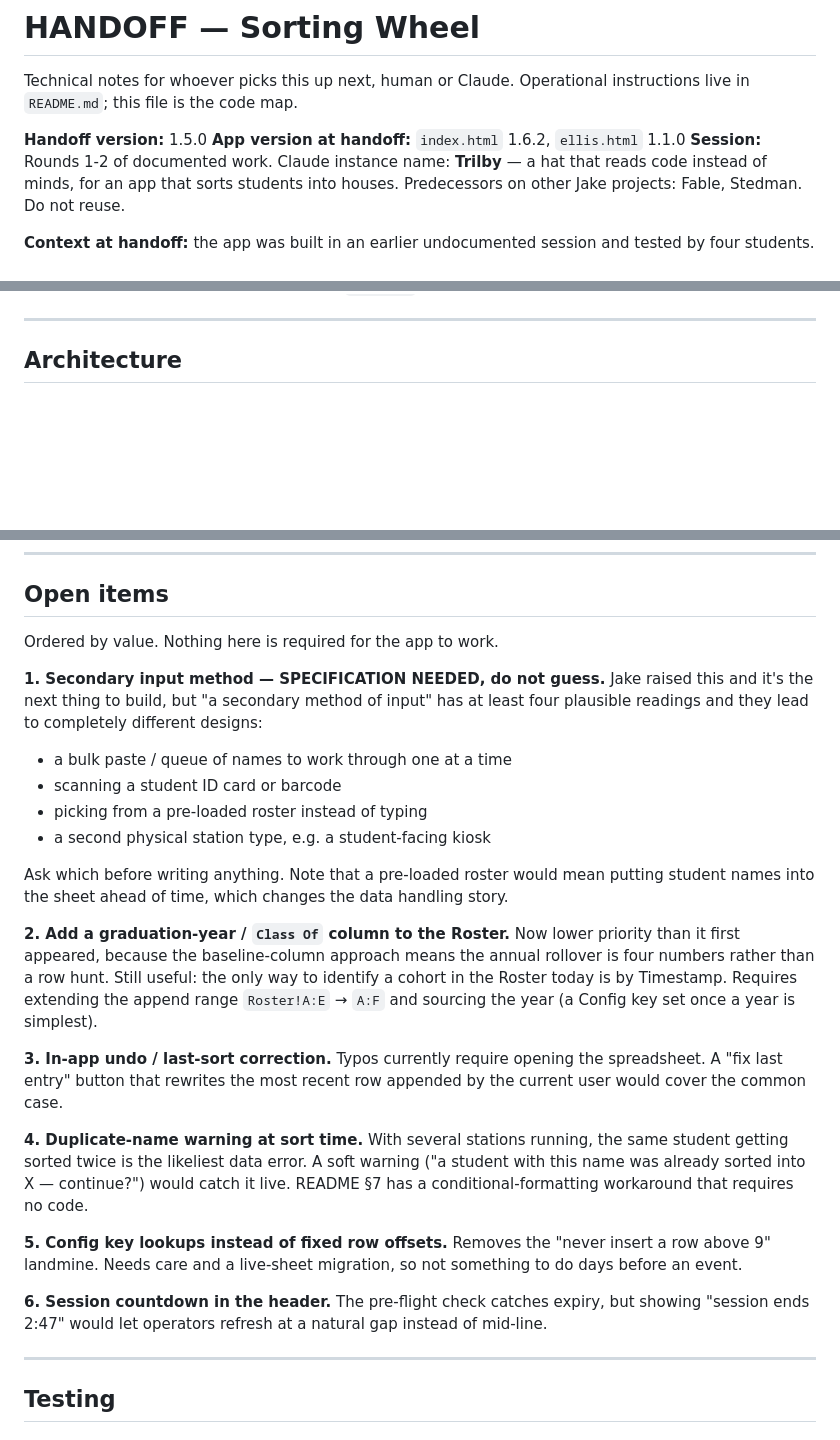
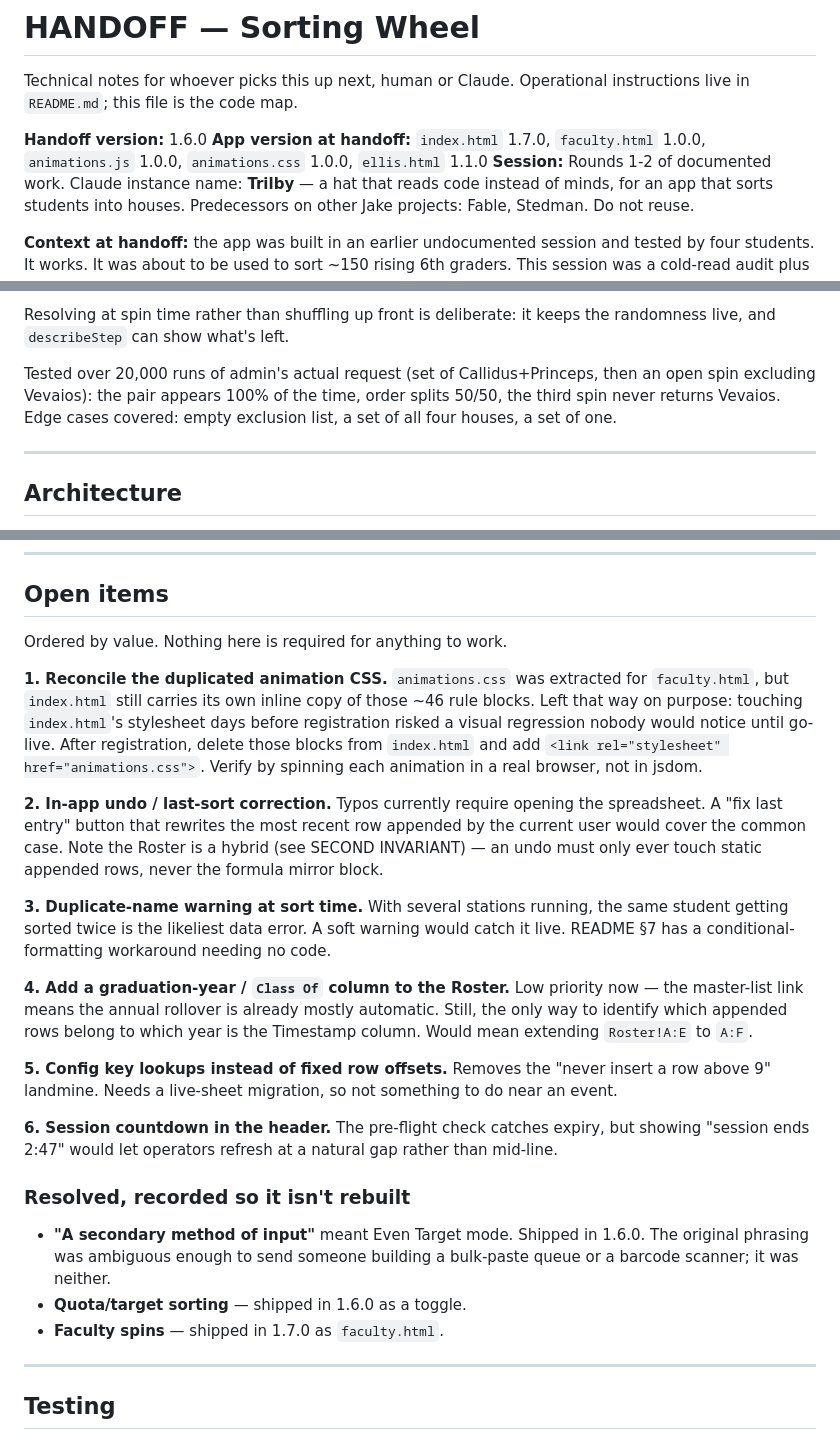
Before and after one commit to misterwilson37/sortingwheel, a Markdown page: HANDOFF.md, 3 parts joined by grey strips. Rendered like a GitHub page; blank space fills up the shorter version.

```diff
--- a/HANDOFF.md
+++ b/HANDOFF.md
@@ -3,8 +3,8 @@
 Technical notes for whoever picks this up next, human or Claude.
 Operational instructions live in `README.md`; this file is the code map.
 
-**Handoff version:** 1.5.0
-**App version at handoff:** `index.html` 1.6.2, `ellis.html` 1.1.0
+**Handoff version:** 1.6.0
+**App version at handoff:** `index.html` 1.7.0, `faculty.html` 1.0.0, `animations.js` 1.0.0, `animations.css` 1.0.0, `ellis.html` 1.1.0
 **Session:** Rounds 1-2 of documented work. Claude instance name: **Trilby**
 — a hat that reads code instead of minds, for an app that sorts students into
 houses. Predecessors on other Jake projects: Fable, Stedman. Do not reuse.
@@ -133,3 +227,10 @@ students this app sorted. Anything that needs true totals must read `Counts!B`.
+Resolving at spin time rather than shuffling up front is deliberate: it keeps the
+randomness live, and `describeStep` can show what's left.
+
+Tested over 20,000 runs of admin's actual request (set of Callidus+Princeps, then
+an open spin excluding Vevaios): the pair appears 100% of the time, order splits
+50/50, the third spin never returns Vevaios. Edge cases covered: empty exclusion
+list, a set of all four houses, a set of one.
 
 ---
 
@@ -441,47 +542,47 @@ that referred to the file as `go.html`.
 
 ## Open items
 
-Ordered by value. Nothing here is required for the app to work.
+Ordered by value. Nothing here is required for anything to work.
 
-**1. Secondary input method — SPECIFICATION NEEDED, do not guess.**
-Jake raised this and it's the next thing to build, but "a secondary method of
-input" has at least four plausible readings and they lead to completely
-different designs:
+**1. Reconcile the duplicated animation CSS.**
+`animations.css` was extracted for `faculty.html`, but `index.html` still carries
+its own inline copy of those ~46 rule blocks. Left that way on purpose: touching
+`index.html`'s stylesheet days before registration risked a visual regression
+nobody would notice until go-live. After registration, delete those blocks from
+`index.html` and add `<link rel="stylesheet" href="animations.css">`. Verify by
+spinning each animation in a real browser, not in jsdom.
 
-- a bulk paste / queue of names to work through one at a time
-- scanning a student ID card or barcode
-- picking from a pre-loaded roster instead of typing
-- a second physical station type, e.g. a student-facing kiosk
+**2. In-app undo / last-sort correction.**
+Typos currently require opening the spreadsheet. A "fix last entry" button that
+rewrites the most recent row appended by the current user would cover the common
+case. Note the Roster is a hybrid (see SECOND INVARIANT) — an undo must only ever
+touch static appended rows, never the formula mirror block.
 
-Ask which before writing anything. Note that a pre-loaded roster would mean
-putting student names into the sheet ahead of time, which changes the data
-handling story.
+**3. Duplicate-name warning at sort time.**
+With several stations running, the same student getting sorted twice is the
+likeliest data error. A soft warning would catch it live. README §7 has a
+conditional-formatting workaround needing no code.
 
-**2. Add a graduation-year / `Class Of` column to the Roster.**
-Now lower priority than it first appeared, because the baseline-column approach
-means the annual rollover is four numbers rather than a row hunt. Still useful:
-the only way to identify a cohort in the Roster today is by Timestamp. Requires
-extending the append range `Roster!A:E` → `A:F` and sourcing the year (a Config
-key set once a year is simplest).
-
-**3. In-app undo / last-sort correction.**
-Typos currently require opening the spreadsheet. A "fix last entry" button that
-rewrites the most recent row appended by the current user would cover the
-common case.
-
-**4. Duplicate-name warning at sort time.**
-With several stations running, the same student getting sorted twice is the
-likeliest data error. A soft warning ("a student with this name was already
-sorted into X — continue?") would catch it live. README §7 has a
-conditional-formatting workaround that requires no code.
+**4. Add a graduation-year / `Class Of` column to the Roster.**
+Low priority now — the master-list link means the annual rollover is already
+mostly automatic. Still, the only way to identify which appended rows belong to
+which year is the Timestamp column. Would mean extending `Roster!A:E` to `A:F`.
 
 **5. Config key lookups instead of fixed row offsets.**
-Removes the "never insert a row above 9" landmine. Needs care and a live-sheet
-migration, so not something to do days before an event.
+Removes the "never insert a row above 9" landmine. Needs a live-sheet migration,
+so not something to do near an event.
 
 **6. Session countdown in the header.**
 The pre-flight check catches expiry, but showing "session ends 2:47" would let
-operators refresh at a natural gap instead of mid-line.
+operators refresh at a natural gap rather than mid-line.
+
+### Resolved, recorded so it isn't rebuilt
+
+- **"A secondary method of input"** meant Even Target mode. Shipped in 1.6.0. The
+  original phrasing was ambiguous enough to send someone building a bulk-paste
+  queue or a barcode scanner; it was neither.
+- **Quota/target sorting** — shipped in 1.6.0 as a toggle.
+- **Faculty spins** — shipped in 1.7.0 as `faculty.html`.
 
 ---
 
```
Also changed, not shown: other parts of HANDOFF.md (+94 -0 lines).
